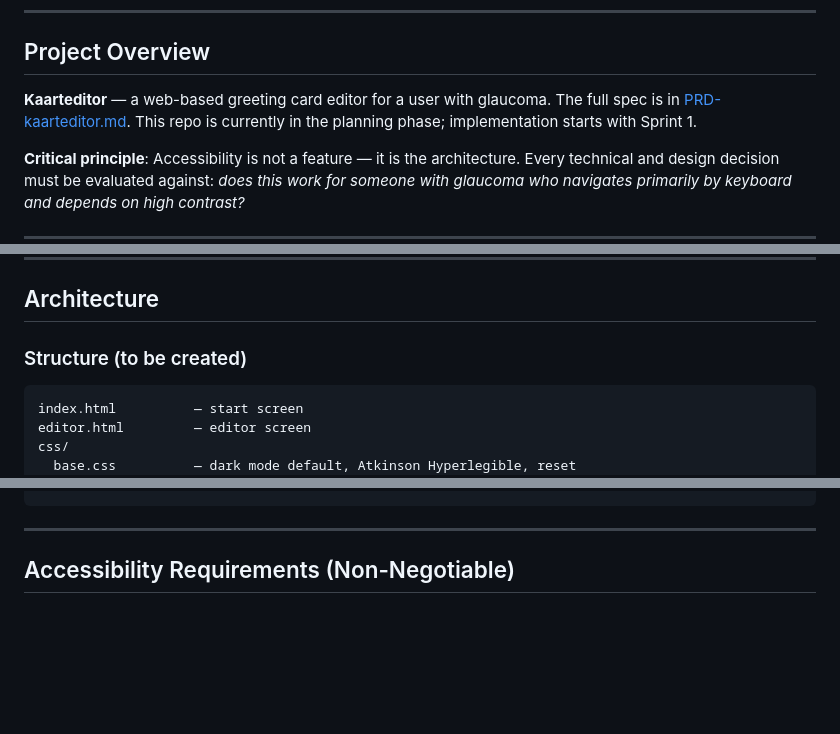
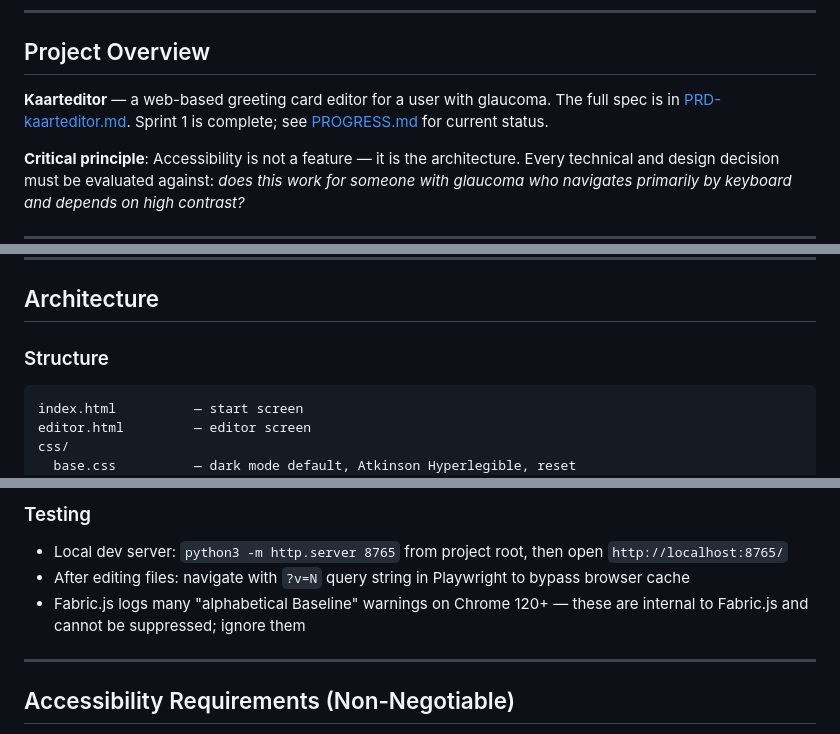
Before and after one commit to CodelessKris/Vision, a Markdown page: CLAUDE.md, 3 parts joined by grey strips. Rendered like a GitHub page; blank space fills up the shorter version.

````diff
--- a/CLAUDE.md
+++ b/CLAUDE.md
@@ -6,7 +6,7 @@ This file provides guidance to Claude Code (claude.ai/code) when working with co
 
 ## Project Overview
 
-**Kaarteditor** — a web-based greeting card editor for a user with glaucoma. The full spec is in [PRD-kaarteditor.md](PRD-kaarteditor.md). This repo is currently in the planning phase; implementation starts with Sprint 1.
+**Kaarteditor** — a web-based greeting card editor for a user with glaucoma. The full spec is in [PRD-kaarteditor.md](PRD-kaarteditor.md). Sprint 1 is complete; see [PROGRESS.md](PROGRESS.md) for current status.
 
 **Critical principle**: Accessibility is not a feature — it is the architecture. Every technical and design decision must be evaluated against: *does this work for someone with glaucoma who navigates primarily by keyboard and depends on high contrast?*
 
@@ -31,7 +31,7 @@ To run: open `index.html` in Chrome/Edge. No server, no `npm install`, no build
 
 ## Architecture
 
-### Structure (to be created)
+### Structure
 ```
 index.html          — start screen
 editor.html         — editor screen
@@ -71,3 +87,7 @@ JSON with Fabric.js canvas state for both sides and base64-embedded images:
+### Testing
+- Local dev server: `python3 -m http.server 8765` from project root, then open `http://localhost:8765/`
+- After editing files: navigate with `?v=N` query string in Playwright to bypass browser cache
+- Fabric.js logs many "alphabetical Baseline" warnings on Chrome 120+ — these are internal to Fabric.js and cannot be suppressed; ignore them
 
 ---
 
````
Also changed, not shown: other parts of CLAUDE.md (+16 -0 lines).
